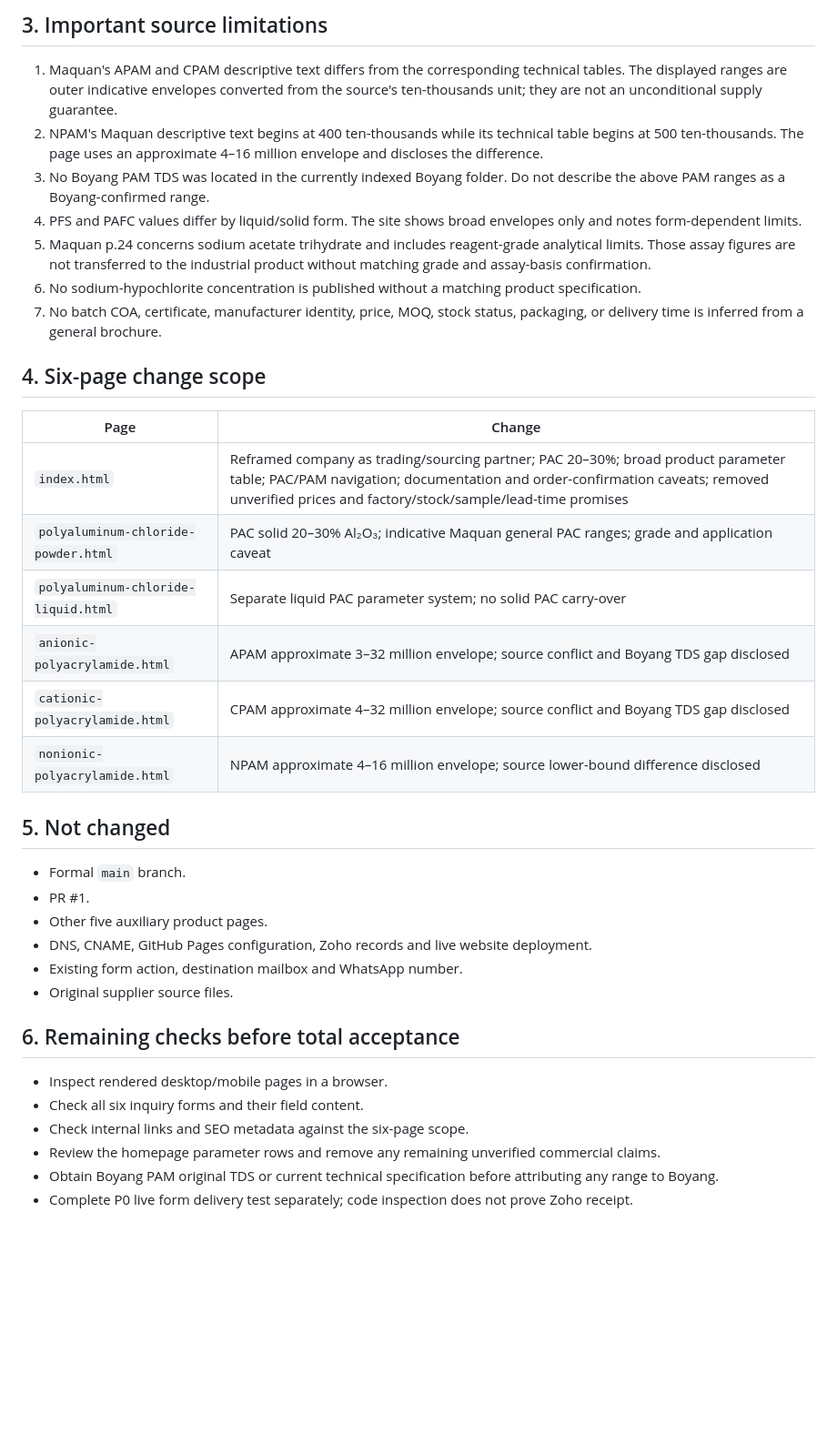
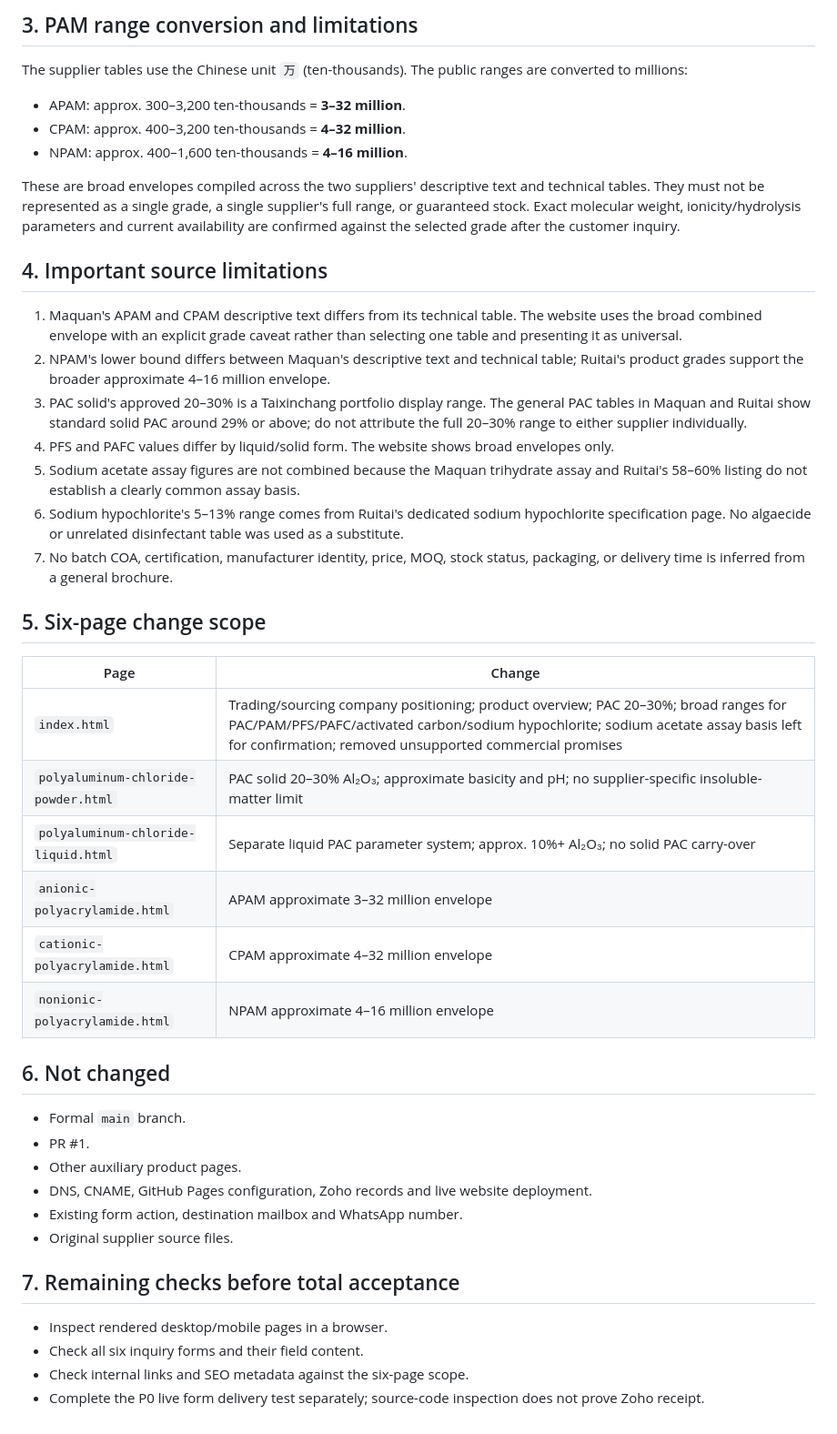
Before and after one commit to jiaoronghui9/jiaoronghui9.github.io, a Markdown page: phase2-parameter-source-audit-20261107.md, the part around one of its changes. Shown at 91% size. Rendered like a GitHub page; blank space fills up the shorter version.

Commit message:
Update parameter audit to Maquan and Ruitai source ranges

```diff
--- a/phase2-parameter-source-audit-20261107.md
+++ b/phase2-parameter-source-audit-20261107.md
@@ -48,39 +40,46 @@ Base: `main` at `fef1ba43d5fae6a4368ac51dfb9dbdda70924a26`
 
-## 3. Important source limitations
+## 3. PAM range conversion and limitations
 
-1. Maquan's APAM and CPAM descriptive text differs from the corresponding technical tables. The displayed ranges are outer indicative envelopes converted from the source's ten-thousands unit; they are not an unconditional supply guarantee.
-2. NPAM's Maquan descriptive text begins at 400 ten-thousands while its technical table begins at 500 ten-thousands. The page uses an approximate 4–16 million envelope and discloses the difference.
-3. No Boyang PAM TDS was located in the currently indexed Boyang folder. Do not describe the above PAM ranges as a Boyang-confirmed range.
-4. PFS and PAFC values differ by liquid/solid form. The site shows broad envelopes only and notes form-dependent limits.
-5. Maquan p.24 concerns sodium acetate trihydrate and includes reagent-grade analytical limits. Those assay figures are not transferred to the industrial product without matching grade and assay-basis confirmation.
-6. No sodium-hypochlorite concentration is published without a matching product specification.
-7. No batch COA, certificate, manufacturer identity, price, MOQ, stock status, packaging, or delivery time is inferred from a general brochure.
+The supplier tables use the Chinese unit `万` (ten-thousands). The public ranges are converted to millions:
+- APAM: approx. 300–3,200 ten-thousands = **3–32 million**.
+- CPAM: approx. 400–3,200 ten-thousands = **4–32 million**.
+- NPAM: approx. 400–1,600 ten-thousands = **4–16 million**.
 
-## 4. Six-page change scope
+These are broad envelopes compiled across the two suppliers' descriptive text and technical tables. They must not be represented as a single grade, a single supplier's full range, or guaranteed stock. Exact molecular weight, ionicity/hydrolysis parameters and current availability are confirmed against the selected grade after the customer inquiry.
+
+## 4. Important source limitations
+
+1. Maquan's APAM and CPAM descriptive text differs from its technical table. The website uses the broad combined envelope with an explicit grade caveat rather than selecting one table and presenting it as universal.
+2. NPAM's lower bound differs between Maquan's descriptive text and technical table; Ruitai's product grades support the broader approximate 4–16 million envelope.
+3. PAC solid's approved 20–30% is a Taixinchang portfolio display range. The general PAC tables in Maquan and Ruitai show standard solid PAC around 29% or above; do not attribute the full 20–30% range to either supplier individually.
+4. PFS and PAFC values differ by liquid/solid form. The website shows broad envelopes only.
+5. Sodium acetate assay figures are not combined because the Maquan trihydrate assay and Ruitai's 58–60% listing do not establish a clearly common assay basis.
+6. Sodium hypochlorite's 5–13% range comes from Ruitai's dedicated sodium hypochlorite specification page. No algaecide or unrelated disinfectant table was used as a substitute.
+7. No batch COA, certification, manufacturer identity, price, MOQ, stock status, packaging, or delivery time is inferred from a general brochure.
+
+## 5. Six-page change scope
 
 | Page | Change |
 |---|---|
-| `index.html` | Reframed company as trading/sourcing partner; PAC 20–30%; broad product parameter table; PAC/PAM navigation; documentation and order-confirmation caveats; removed unverified prices and factory/stock/sample/lead-time promises |
-| `polyaluminum-chloride-powder.html` | PAC solid 20–30% Al₂O₃; indicative Maquan general PAC ranges; grade and application caveat |
-| `polyaluminum-chloride-liquid.html` | Separate liquid PAC parameter system; no solid PAC carry-over |
-| `anionic-polyacrylamide.html` | APAM approximate 3–32 million envelope; source conflict and Boyang TDS gap disclosed |
-| `cationic-polyacrylamide.html` | CPAM approximate 4–32 million envelope; source conflict and Boyang TDS gap disclosed |
-| `nonionic-polyacrylamide.html` | NPAM approximate 4–16 million envelope; source lower-bound difference disclosed |
+| `index.html` | Trading/sourcing company positioning; product overview; PAC 20–30%; broad ranges for PAC/PAM/PFS/PAFC/activated carbon/sodium hypochlorite; sodium acetate assay basis left for confirmation; removed unsupported commercial promises |
+| `polyaluminum-chloride-powder.html` | PAC solid 20–30% Al₂O₃; approximate basicity and pH; no supplier-specific insoluble-matter limit |
+| `polyaluminum-chloride-liquid.html` | Separate liquid PAC parameter system; approx. 10%+ Al₂O₃; no solid PAC carry-over |
+| `anionic-polyacrylamide.html` | APAM approximate 3–32 million envelope |
+| `cationic-polyacrylamide.html` | CPAM approximate 4–32 million envelope |
+| `nonionic-polyacrylamide.html` | NPAM approximate 4–16 million envelope |
 
-## 5. Not changed
+## 6. Not changed
 
 - Formal `main` branch.
 - PR #1.
-- Other five auxiliary product pages.
+- Other auxiliary product pages.
 - DNS, CNAME, GitHub Pages configuration, Zoho records and live website deployment.
 - Existing form action, destination mailbox and WhatsApp number.
 - Original supplier source files.
 
-## 6. Remaining checks before total acceptance
+## 7. Remaining checks before total acceptance
 
 - Inspect rendered desktop/mobile pages in a browser.
 - Check all six inquiry forms and their field content.
 - Check internal links and SEO metadata against the six-page scope.
-- Review the homepage parameter rows and remove any remaining unverified commercial claims.
-- Obtain Boyang PAM original TDS or current technical specification before attributing any range to Boyang.
-- Complete P0 live form delivery test separately; code inspection does not prove Zoho receipt.
+- Complete the P0 live form delivery test separately; source-code inspection does not prove Zoho receipt.
```
Also changed, not shown: other parts of phase2-parameter-source-audit-20261107.md (+28 -36 lines).
